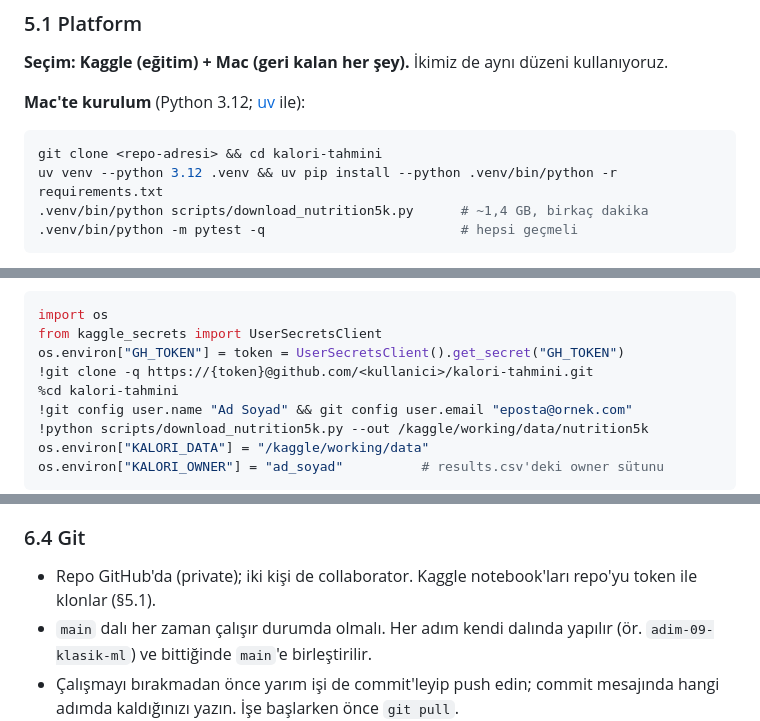
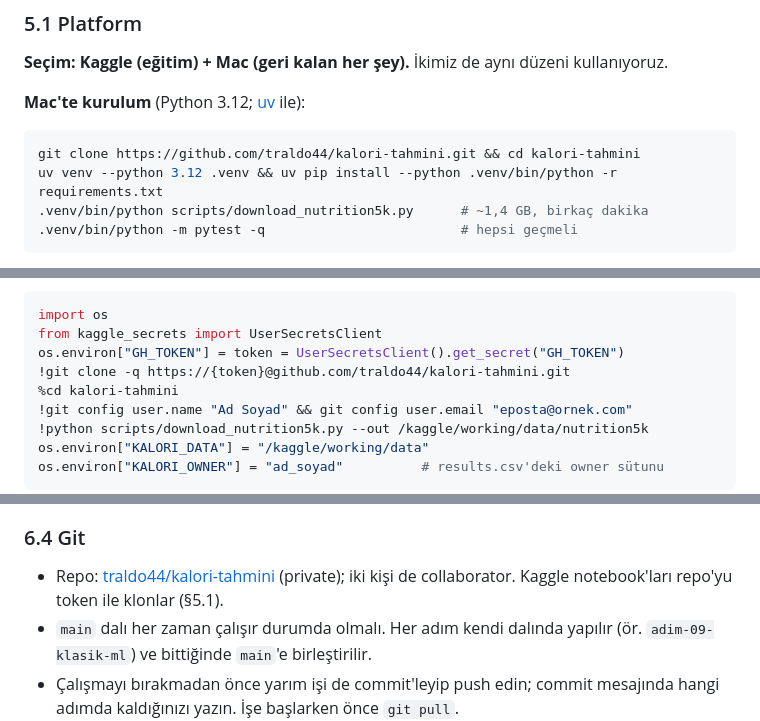
Before and after one commit to traldo44/kalori-tahmini, a Markdown page: README.md, 3 parts joined by grey strips. GitHub-like rendering.

Commit message:
README: GitHub repo adresi eklendi

````diff
--- a/README.md
+++ b/README.md
@@ -138,7 +138,7 @@ Adımlar sırayla yapılır; her adımın bir çıktısı ve bir "bitti" kriteri
 **Mac'te kurulum** (Python 3.12; [uv](https://docs.astral.sh/uv/) ile):
 
 ```bash
-git clone <repo-adresi> && cd kalori-tahmini
+git clone https://github.com/traldo44/kalori-tahmini.git && cd kalori-tahmini
 uv venv --python 3.12 .venv && uv pip install --python .venv/bin/python -r requirements.txt
 .venv/bin/python scripts/download_nutrition5k.py      # ~1,4 GB, birkaç dakika
 .venv/bin/python -m pytest -q                         # hepsi geçmeli
@@ -157,7 +157,7 @@ Her notebook'un ilk hücresi:
 import os
 from kaggle_secrets import UserSecretsClient
 os.environ["GH_TOKEN"] = token = UserSecretsClient().get_secret("GH_TOKEN")
-!git clone -q https://{token}@github.com/<kullanici>/kalori-tahmini.git
+!git clone -q https://{token}@github.com/traldo44/kalori-tahmini.git
 %cd kalori-tahmini
 !git config user.name "Ad Soyad" && git config user.email "eposta@ornek.com"
 !python scripts/download_nutrition5k.py --out /kaggle/working/data/nutrition5k
@@ -305,7 +305,7 @@ Sütunlar: `date, owner, task, model, config, split, accuracy, precision, recall
 
 ### 6.4 Git
 
-- Repo GitHub'da (private); iki kişi de collaborator. Kaggle notebook'ları repo'yu token ile klonlar (§5.1).
+- Repo: [traldo44/kalori-tahmini](https://github.com/traldo44/kalori-tahmini) (private); iki kişi de collaborator. Kaggle notebook'ları repo'yu token ile klonlar (§5.1).
 - `main` dalı her zaman çalışır durumda olmalı. Her adım kendi dalında yapılır (ör. `adim-09-klasik-ml`) ve bittiğinde `main`'e birleştirilir.
 - Çalışmayı bırakmadan önce yarım işi de commit'leyip push edin; commit mesajında hangi adımda kaldığınızı yazın. İşe başlarken önce `git pull`.
 - Birleştirmeden önce `python -m pytest -q` geçmeli.
````
